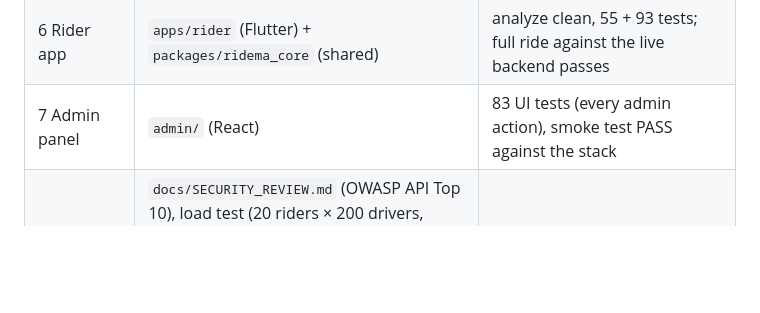
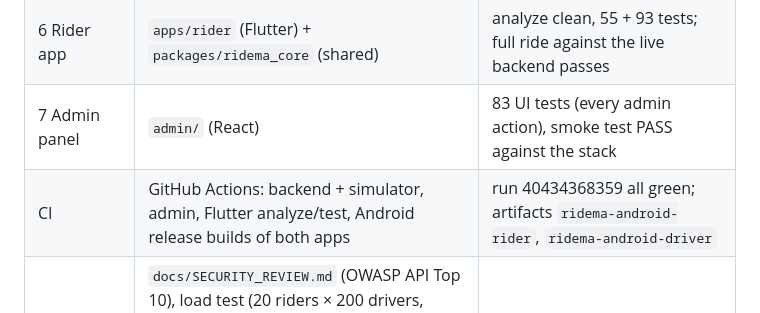
Before and after one commit to zaghouri/TaxiDriver, a Markdown page: PROGRESS.md, the part around the change. Drawn GitHub-style; blank space fills up the shorter version.

Commit message:
Checklist: Android flavors built in CI (both apps, APK + AAB)

```diff
--- a/PROGRESS.md
+++ b/PROGRESS.md
@@ -12,6 +12,7 @@
 | 5 Driver app | `apps/driver` (Flutter) | analyze clean, 61 tests; contract test passes against the live backend; emulator tests written (B8/B16) |
 | 6 Rider app | `apps/rider` (Flutter) + `packages/ridema_core` (shared) | analyze clean, 55 + 93 tests; full ride against the live backend passes |
 | 7 Admin panel | `admin/` (React) | 83 UI tests (every admin action), smoke test PASS against the stack |
+| CI | GitHub Actions: backend + simulator, admin, Flutter analyze/test, Android release builds of both apps | run 40434368359 all green; artifacts `ridema-android-rider`, `ridema-android-driver` |
 | 8 Hardening | `docs/SECURITY_REVIEW.md` (OWASP API Top 10), load test (20 riders × 200 drivers, 60/60, p95 < 1 s), RTL check (screenshots), RUNBOOK.md, PHONE_TEST.md, docs/IOS_BUILD.md, CI (`.github/workflows/ci.yml`) building APKs/AABs on GitHub | see PRODUCTION_CHECKLIST.md |
 
 ## Open (needs the owner)
```
Also changed, not shown: PRODUCTION_CHECKLIST.md (+1 -1 lines).
